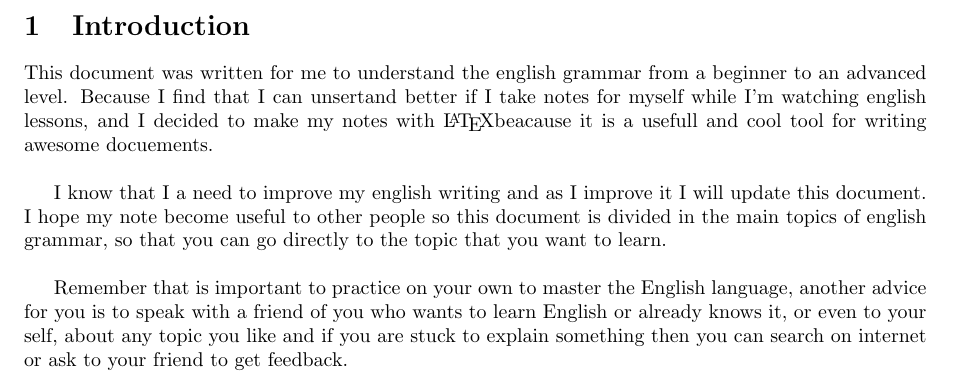
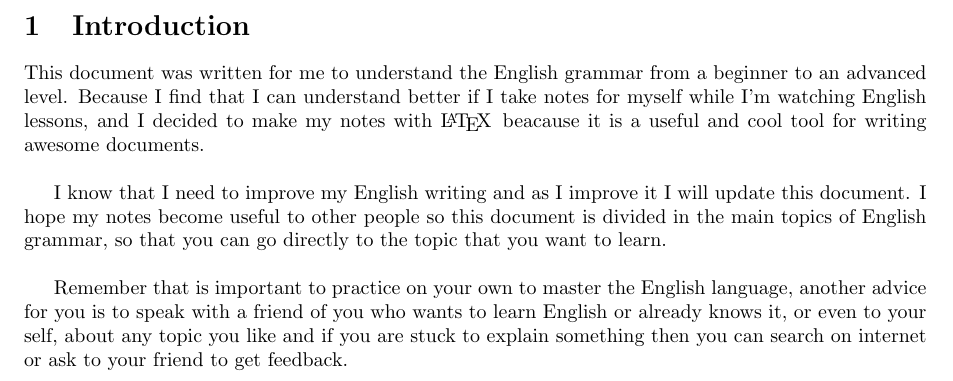
Before and after one commit to maxponmar/EnglishNotes, a LaTeX document (english.tex): part of page 5 of 31, cut so that both start at the same text. Compiled offline with pdfLaTeX.

Commit message:
Introduction Fixes

```diff
--- a/english.tex
+++ b/english.tex
@@ -50,9 +50,9 @@
 
 \section{Introduction}
 \indent
-This document was written for me to understand the english grammar from a beginner to an advanced level. Because I find that I can unsertand better if I take notes for myself while I'm watching english lessons, and I decided to make my notes with \LaTeX  beacause it is a usefull and cool tool for writing awesome docuements.\\
-
-\indent I know that I a need to improve my english writing and as I improve it I will update this document. I hope my note become useful to other people so this document is divided in the main topics of english grammar, so that you can go directly to the topic that you want to learn.\\
+This document was written for me to understand the English grammar from a beginner to an advanced level. Because I find that I can understand better if I take notes for myself while I'm watching English lessons, and I decided to make my notes with \LaTeX \hspace{0.05cm} beacause it is a useful and cool tool for writing awesome documents.\\
+
+\indent I know that I need to improve my English writing and as I improve it I will update this document. I hope my notes become useful to other people so this document is divided in the main topics of English grammar, so that you can go directly to the topic that you want to learn.\\
 
 \indent
 Remember that is important to practice on your own to master the English language, another advice for you is to speak with a friend of you who wants to learn English or already knows it, or even to your self, about any topic you like and if you are stuck to explain something then you can search on internet or ask to your friend to get feedback.\\
```
Also changed, not shown: english.pdf.
